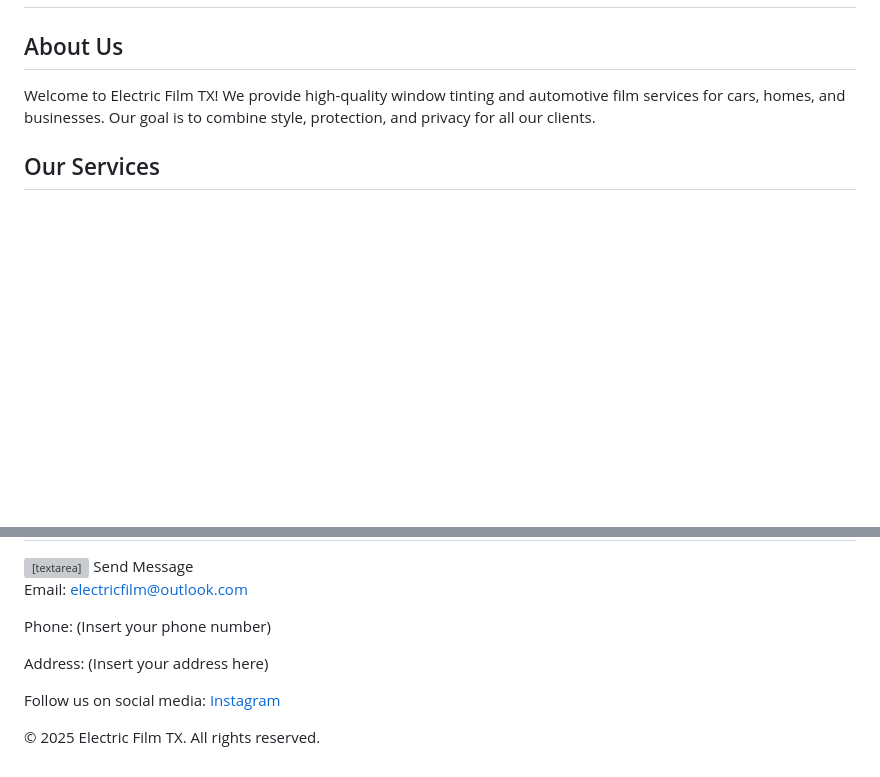
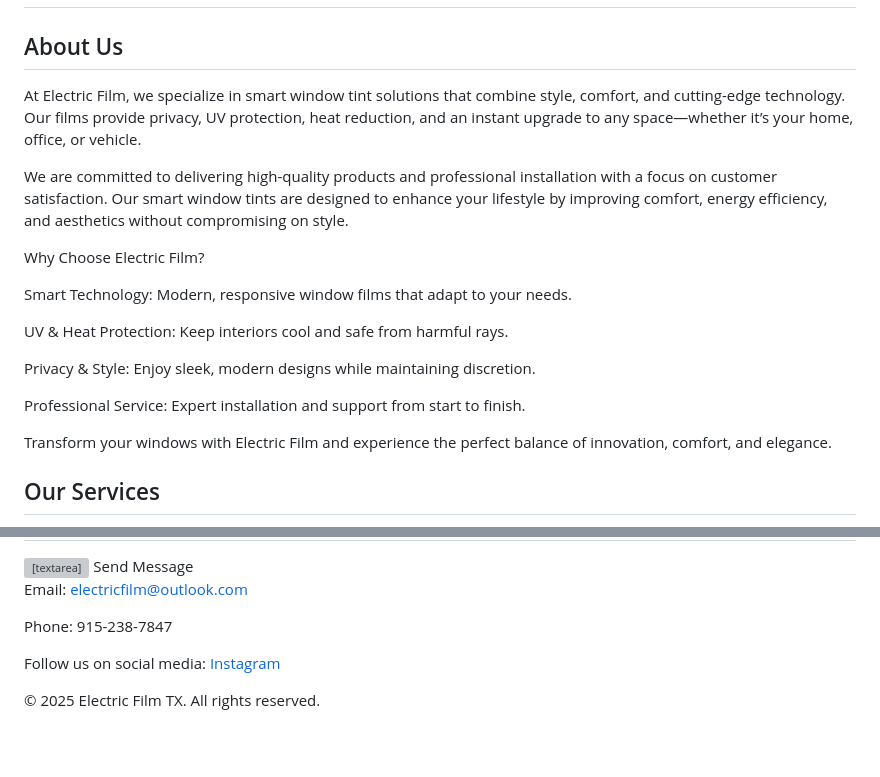
Before and after one commit to giovannib325/electricfilm, a Markdown page: README.md, 2 parts joined by grey strips. Drawn GitHub-style; blank space fills up the shorter version; grey boxes are pictures that could not be loaded.

```diff
--- a/README.md
+++ b/README.md
@@ -110,7 +110,21 @@
 
 <section id="about">
     <h2>About Us</h2>
-    <p>Welcome to Electric Film TX! We provide high-quality window tinting and automotive film services for cars, homes, and businesses. Our goal is to combine style, protection, and privacy for all our clients.</p>
+    <p>At Electric Film, we specialize in smart window tint solutions that combine style, comfort, and cutting-edge technology. Our films provide privacy, UV protection, heat reduction, and an instant upgrade to any space—whether it’s your home, office, or vehicle.
+
+We are committed to delivering high-quality products and professional installation with a focus on customer satisfaction. Our smart window tints are designed to enhance your lifestyle by improving comfort, energy efficiency, and aesthetics without compromising on style.
+
+Why Choose Electric Film?
+
+Smart Technology: Modern, responsive window films that adapt to your needs.
+
+UV & Heat Protection: Keep interiors cool and safe from harmful rays.
+
+Privacy & Style: Enjoy sleek, modern designs while maintaining discretion.
+
+Professional Service: Expert installation and support from start to finish.
+
+Transform your windows with Electric Film and experience the perfect balance of innovation, comfort, and elegance.</p>
 </section>
 
 <section id="services">
@@ -133,8 +147,7 @@
         <button type="submit">Send Message</button>
     </form>
     <p>Email: <a href="mailto:electricfilm@outlook.com">electricfilm@outlook.com</a></p>
-    <p>Phone: (Insert your phone number)</p>
-    <p>Address: (Insert your address here)</p>
+    <p>Phone: 915-238-7847 </p>
     <p>Follow us on social media:
         <a href="https://www.instagram.com/electricfilmep/" target="_blank">Instagram</a>
     </p>
```
